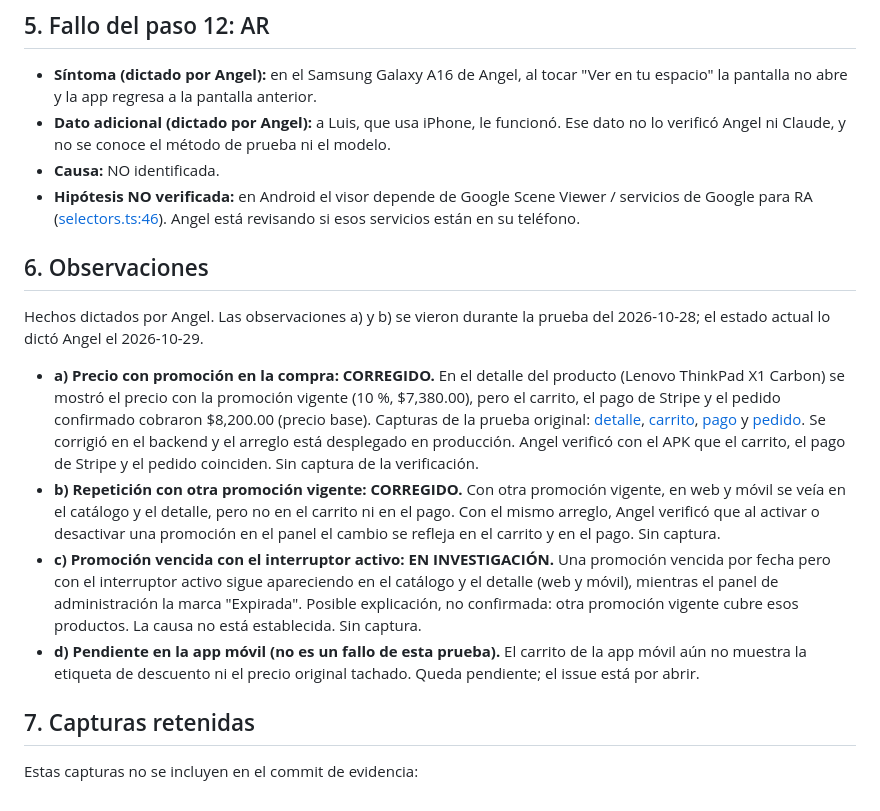
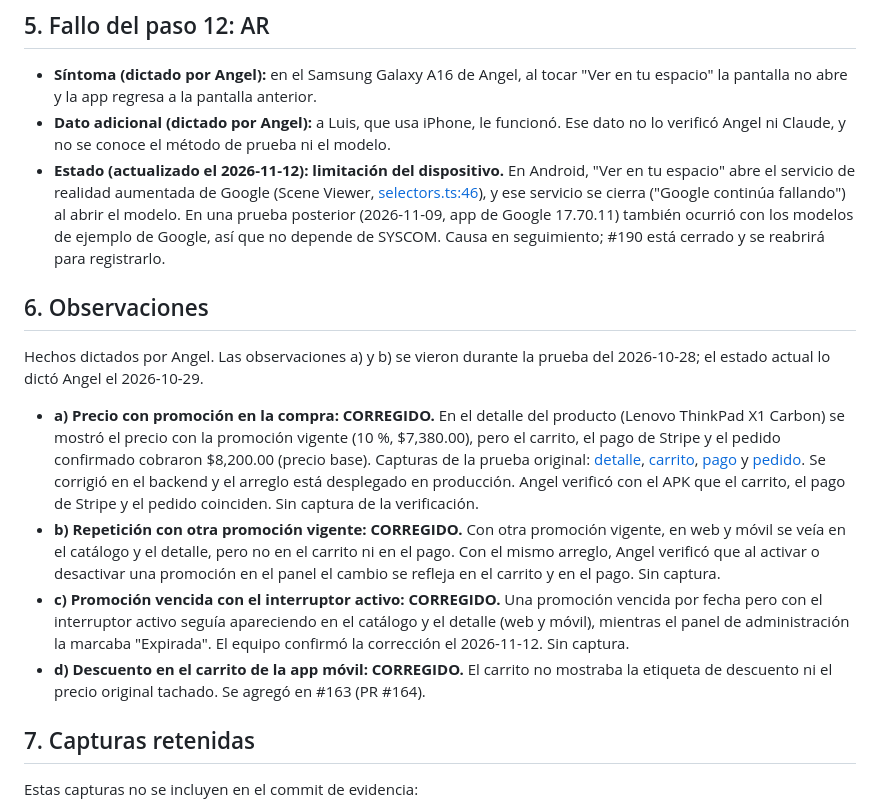
Before and after one commit to AngeloMtz/syscom-mobile, a Markdown page: docs/pruebas/e2e-apk.md, the part around one of its changes. Rendered like a GitHub page.

```diff
--- a/docs/pruebas/e2e-apk.md
+++ b/docs/pruebas/e2e-apk.md
@@ -61,8 +61,7 @@ Resumen: 11 pasos OK (1, 2, 3, 4, 7, 8, 9, 10, 13, 14 y 15), 2 OK con observaci
 
 - **Síntoma (dictado por Angel):** en el Samsung Galaxy A16 de Angel, al tocar "Ver en tu espacio" la pantalla no abre y la app regresa a la pantalla anterior.
 - **Dato adicional (dictado por Angel):** a Luis, que usa iPhone, le funcionó. Ese dato no lo verificó Angel ni Claude, y no se conoce el método de prueba ni el modelo.
-- **Causa:** NO identificada.
-- **Hipótesis NO verificada:** en Android el visor depende de Google Scene Viewer / servicios de Google para RA ([selectors.ts:46](../../src/features/ar/selectors.ts#L46)). Angel está revisando si esos servicios están en su teléfono.
+- **Estado (actualizado el 2026-11-12): limitación del dispositivo.** En Android, "Ver en tu espacio" abre el servicio de realidad aumentada de Google (Scene Viewer, [selectors.ts:46](../../src/features/ar/selectors.ts#L46)), y ese servicio se cierra ("Google continúa fallando") al abrir el modelo. En una prueba posterior (2026-11-09, app de Google 17.70.11) también ocurrió con los modelos de ejemplo de Google, así que no depende de SYSCOM. Causa en seguimiento; #190 está cerrado y se reabrirá para registrarlo.
 
 ## 6. Observaciones
 
@@ -70,8 +69,8 @@ Hechos dictados por Angel. Las observaciones a) y b) se vieron durante la prueba
 
 - **a) Precio con promoción en la compra: CORREGIDO.** En el detalle del producto (Lenovo ThinkPad X1 Carbon) se mostró el precio con la promoción vigente (10 %, $7,380.00), pero el carrito, el pago de Stripe y el pedido confirmado cobraron $8,200.00 (precio base). Capturas de la prueba original: [detalle](evidencia/sprint-5/e20/e20-03-detalle-producto.jpeg), [carrito](evidencia/sprint-5/e20/e20-04-carrito.jpeg), [pago](evidencia/sprint-5/e20/e20-05-pago-stripe.jpeg) y [pedido](evidencia/sprint-5/e20/e20-06-pedido-confirmado.jpeg). Se corrigió en el backend y el arreglo está desplegado en producción. Angel verificó con el APK que el carrito, el pago de Stripe y el pedido coinciden. Sin captura de la verificación.
 - **b) Repetición con otra promoción vigente: CORREGIDO.** Con otra promoción vigente, en web y móvil se veía en el catálogo y el detalle, pero no en el carrito ni en el pago. Con el mismo arreglo, Angel verificó que al activar o desactivar una promoción en el panel el cambio se refleja en el carrito y en el pago. Sin captura.
-- **c) Promoción vencida con el interruptor activo: EN INVESTIGACIÓN.** Una promoción vencida por fecha pero con el interruptor activo sigue apareciendo en el catálogo y el detalle (web y móvil), mientras el panel de administración la marca "Expirada". Posible explicación, no confirmada: otra promoción vigente cubre esos productos. La causa no está establecida. Sin captura.
-- **d) Pendiente en la app móvil (no es un fallo de esta prueba).** El carrito de la app móvil aún no muestra la etiqueta de descuento ni el precio original tachado. Queda pendiente; el issue está por abrir.
+- **c) Promoción vencida con el interruptor activo: CORREGIDO.** Una promoción vencida por fecha pero con el interruptor activo seguía apareciendo en el catálogo y el detalle (web y móvil), mientras el panel de administración la marcaba "Expirada". El equipo confirmó la corrección el 2026-11-12. Sin captura.
+- **d) Descuento en el carrito de la app móvil: CORREGIDO.** El carrito no mostraba la etiqueta de descuento ni el precio original tachado. Se agregó en #163 (PR #164).
 
 ## 7. Capturas retenidas
 
```
Also changed, not shown: other parts of docs/pruebas/e2e-apk.md (+15 -3 lines).
